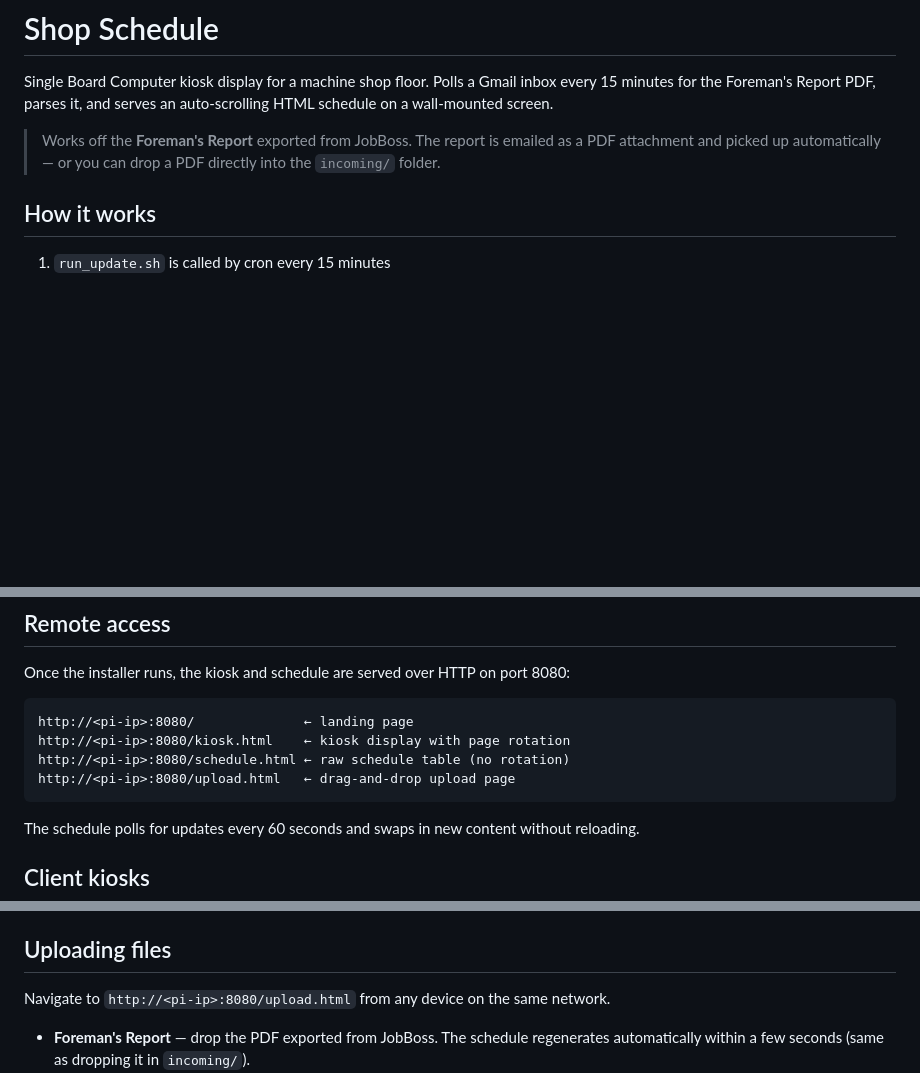
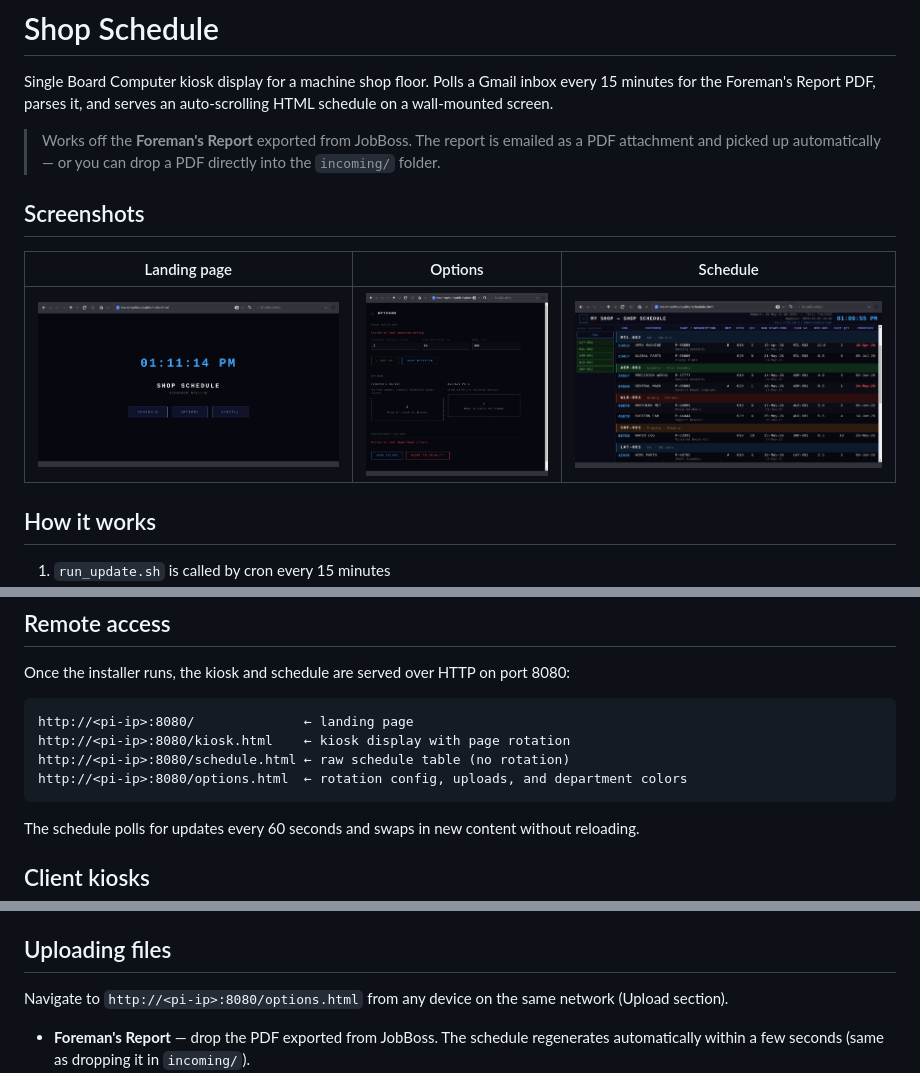
Before and after one commit to i-machine-things/shop-schedule, a Markdown page: README.md, 3 parts joined by grey strips. GitHub-like rendering; pictures changed too: screenshots/index.png (added), screenshots/options.png (added), screenshots/schedule.png (added); blank space fills up the shorter version.

Commit message:
docs: add screenshots and update README for options page
- Add screenshots/ at repo root (index, options, schedule)
- Add Screenshots table near top of README
- Replace stale upload.html references with options.html

Co-Authored-By: Claude Sonnet 4.6 <noreply@anthropic.com>

````diff
--- a/README.md
+++ b/README.md
@@ -3,6 +3,12 @@
 Single Board Computer kiosk display for a machine shop floor. Polls a Gmail inbox every 15 minutes for the Foreman's Report PDF, parses it, and serves an auto-scrolling HTML schedule on a wall-mounted screen.
 
 > Works off the **Foreman's Report** exported from JobBoss. The report is emailed as a PDF attachment and picked up automatically — or you can drop a PDF directly into the `incoming/` folder.
+
+## Screenshots
+
+| Landing page | Options | Schedule |
+|---|---|---|
+| ![Landing page — live clock and navigation](screenshots/index.png) | ![Options page — rotation config, upload, and department colors](screenshots/options.png) | ![Schedule — dark-theme table grouped by work centre](screenshots/schedule.png) |
 
 ## How it works
 
@@ -46,7 +52,7 @@ Once the installer runs, the kiosk and schedule are served over HTTP on port 808
 http://<pi-ip>:8080/              ← landing page
 http://<pi-ip>:8080/kiosk.html    ← kiosk display with page rotation
 http://<pi-ip>:8080/schedule.html ← raw schedule table (no rotation)
-http://<pi-ip>:8080/upload.html   ← drag-and-drop upload page
+http://<pi-ip>:8080/options.html  ← rotation config, uploads, and department colors
 ```
 
 The schedule polls for updates every 60 seconds and swaps in new content without reloading.
@@ -65,7 +71,7 @@ Or navigate to `http://<server-ip>:8080/install.html` for a copyable one-liner w
 
 ## Uploading files
 
-Navigate to `http://<pi-ip>:8080/upload.html` from any device on the same network.
+Navigate to `http://<pi-ip>:8080/options.html` from any device on the same network (Upload section).
 
 - **Foreman's Report** — drop the PDF exported from JobBoss. The schedule regenerates automatically within a few seconds (same as dropping it in `incoming/`).
 - **Display PDFs** — drop any PDF to add it to the kiosk rotation. It appears immediately in the list and will show as a slide the next time the kiosk loops. Remove it from the list to delete it from the rotation.
````
Also changed, not shown: other parts of README.md (+1 -1 lines).
